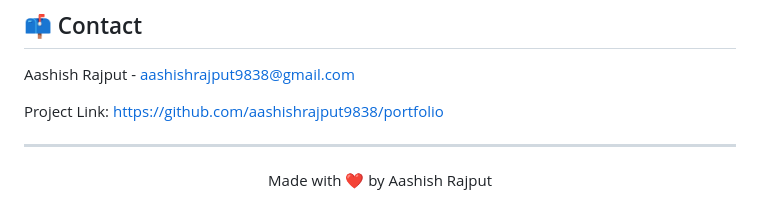
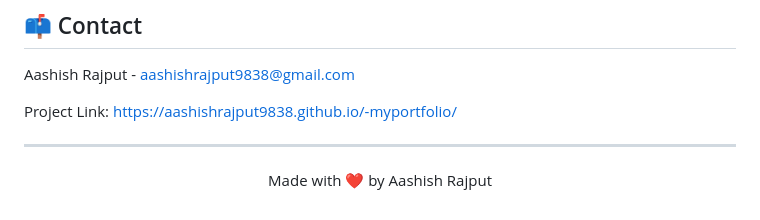
Before and after one commit to aashishrajput9838/-myportfolio, a Markdown page: README.md, the part around the change. Drawn GitHub-style.

```diff
--- a/README.md
+++ b/README.md
@@ -121,7 +121,7 @@ Distributed under the MIT License. See `LICENSE` for more information.
 
 Aashish Rajput - [aashishrajput9838@gmail.com](mailto:aashishrajput9838@gmail.com)
 
-Project Link: [https://github.com/aashishrajput9838/portfolio](https://github.com/aashishrajput9838/portfolio)
+Project Link: [https://aashishrajput9838.github.io/-myportfolio/](https://aashishrajput9838.github.io/-myportfolio/)
 
 ---
 
```
